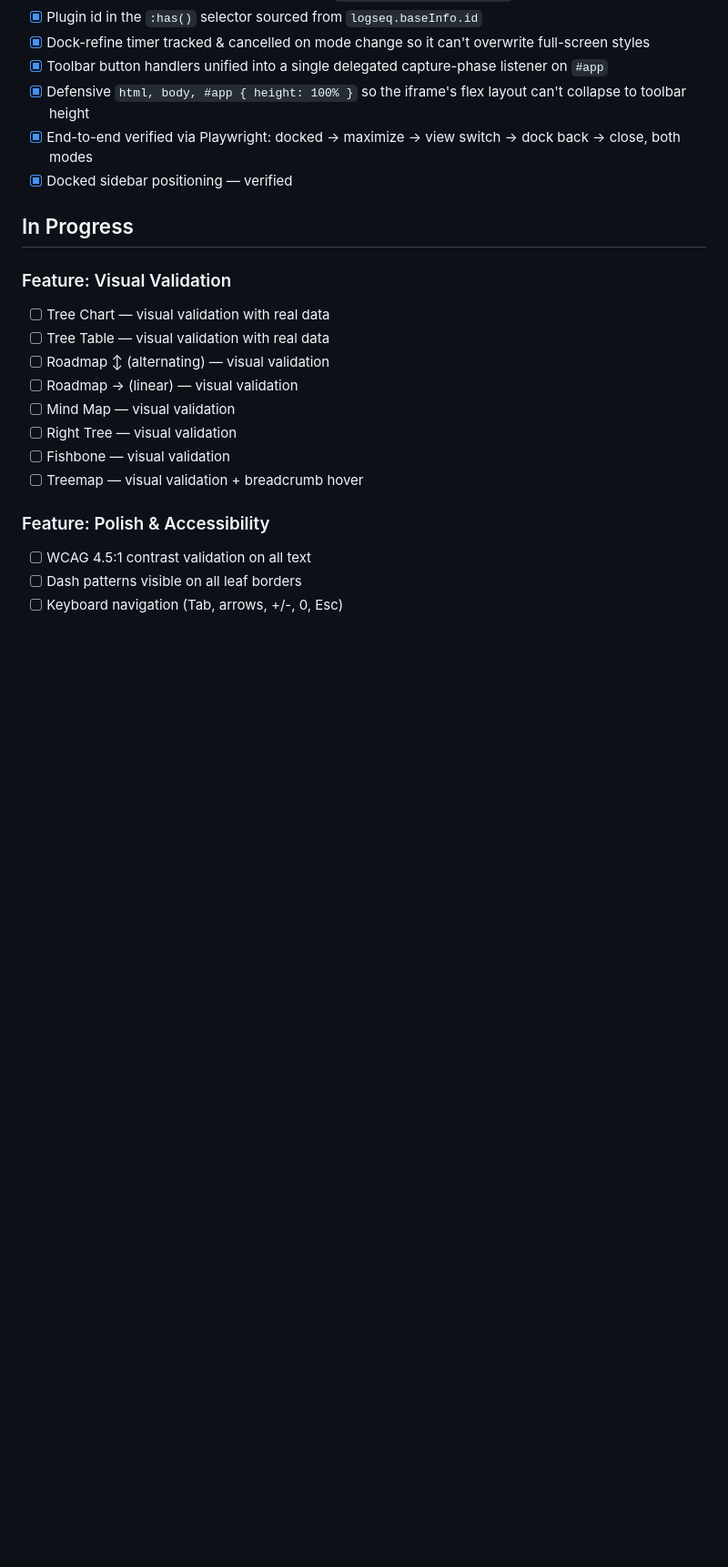
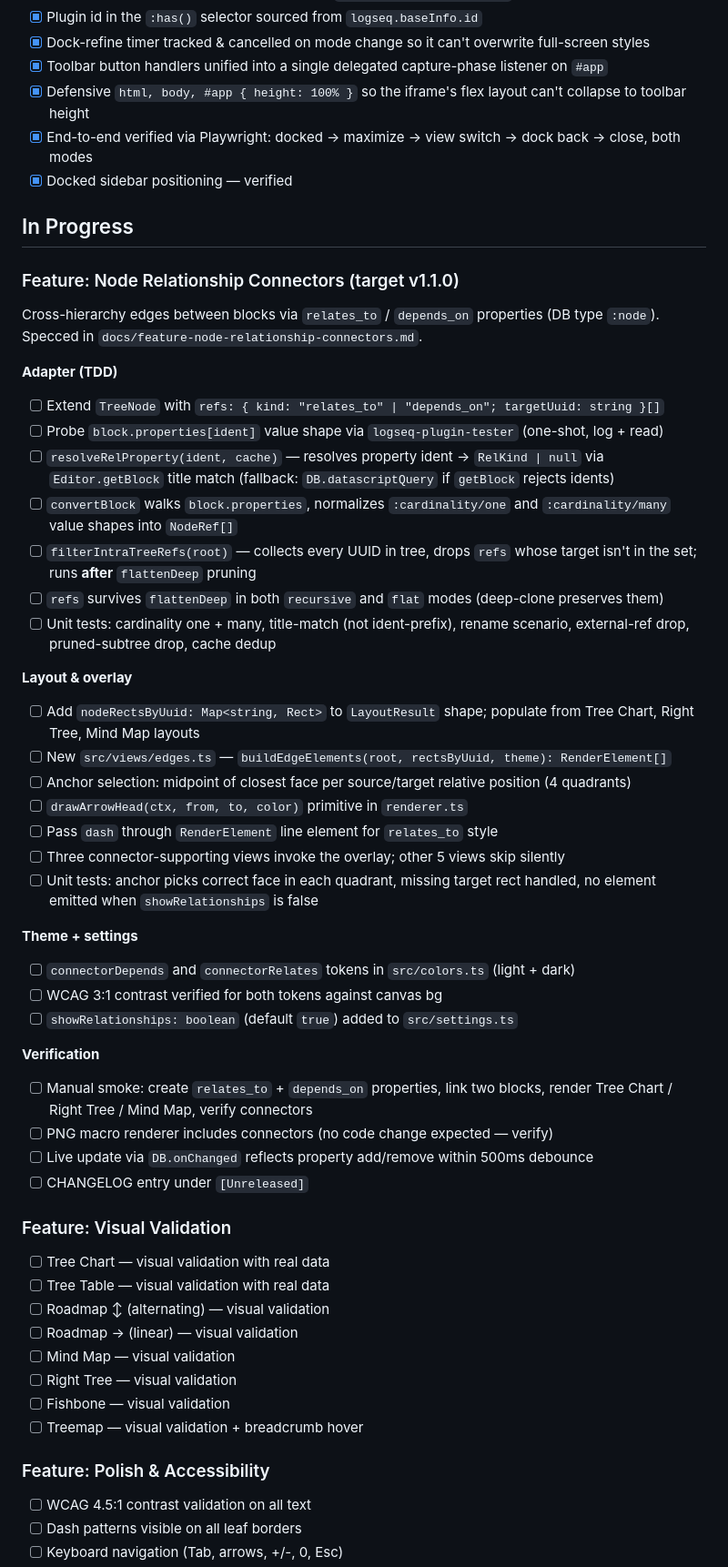
Before and after one commit to MahdiPorkari/ERD-for-Logseq, a Markdown page: tasks.md, the part around one of its changes. Shown at 91% size. Rendered like a GitHub page; blank space fills up the shorter version.

```diff
--- a/tasks.md
+++ b/tasks.md
@@ -109,6 +115,38 @@ After Logseq's April 2026 plugin-libs refactor (PR #12395) the docked canvas ren
 
 ## In Progress
 
+### Feature: Node Relationship Connectors (target v1.1.0)
+Cross-hierarchy edges between blocks via `relates_to` / `depends_on` properties (DB type `:node`). Specced in `docs/feature-node-relationship-connectors.md`.
+
+**Adapter (TDD)**
+- [ ] Extend `TreeNode` with `refs: { kind: "relates_to" | "depends_on"; targetUuid: string }[]`
+- [ ] Probe `block.properties[ident]` value shape via `logseq-plugin-tester` (one-shot, log + read)
+- [ ] `resolveRelProperty(ident, cache)` — resolves property ident → `RelKind | null` via `Editor.getBlock` title match (fallback: `DB.datascriptQuery` if `getBlock` rejects idents)
+- [ ] `convertBlock` walks `block.properties`, normalizes `:cardinality/one` and `:cardinality/many` value shapes into `NodeRef[]`
+- [ ] `filterIntraTreeRefs(root)` — collects every UUID in tree, drops `refs` whose target isn't in the set; runs **after** `flattenDeep` pruning
+- [ ] `refs` survives `flattenDeep` in both `recursive` and `flat` modes (deep-clone preserves them)
+- [ ] Unit tests: cardinality one + many, title-match (not ident-prefix), rename scenario, external-ref drop, pruned-subtree drop, cache dedup
+
+**Layout & overlay**
+- [ ] Add `nodeRectsByUuid: Map<string, Rect>` to `LayoutResult` shape; populate from Tree Chart, Right Tree, Mind Map layouts
+- [ ] New `src/views/edges.ts` — `buildEdgeElements(root, rectsByUuid, theme): RenderElement[]`
+- [ ] Anchor selection: midpoint of closest face per source/target relative position (4 quadrants)
+- [ ] `drawArrowHead(ctx, from, to, color)` primitive in `renderer.ts`
+- [ ] Pass `dash` through `RenderElement` line element for `relates_to` style
+- [ ] Three connector-supporting views invoke the overlay; other 5 views skip silently
+- [ ] Unit tests: anchor picks correct face in each quadrant, missing target rect handled, no element emitted when `showRelationships` is false
+
+**Theme + settings**
+- [ ] `connectorDepends` and `connectorRelates` tokens in `src/colors.ts` (light + dark)
+- [ ] WCAG 3:1 contrast verified for both tokens against canvas bg
+- [ ] `showRelationships: boolean` (default `true`) added to `src/settings.ts`
+
+**Verification**
+- [ ] Manual smoke: create `relates_to` + `depends_on` properties, link two blocks, render Tree Chart / Right Tree / Mind Map, verify connectors
+- [ ] PNG macro renderer includes connectors (no code change expected — verify)
+- [ ] Live update via `DB.onChanged` reflects property add/remove within 500ms debounce
+- [ ] CHANGELOG entry under `[Unreleased]`
+
 ### Feature: Visual Validation
 - [ ] Tree Chart — visual validation with real data
 - [ ] Tree Table — visual validation with real data
```
Also changed, not shown: other parts of tasks.md (+7 -1 lines), docs/feature-node-relationship-connectors.md (added, +232 -0 lines).
